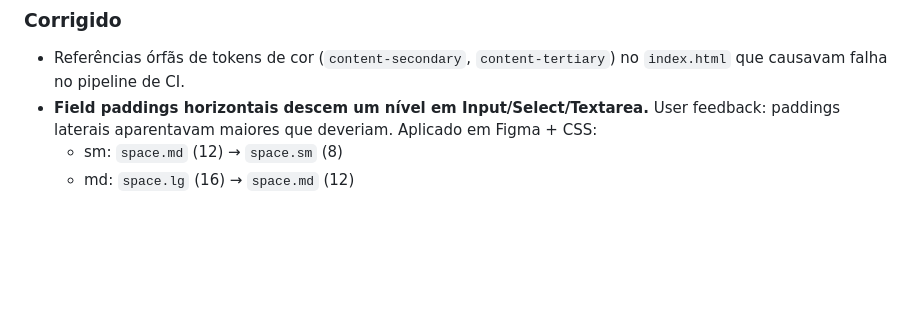
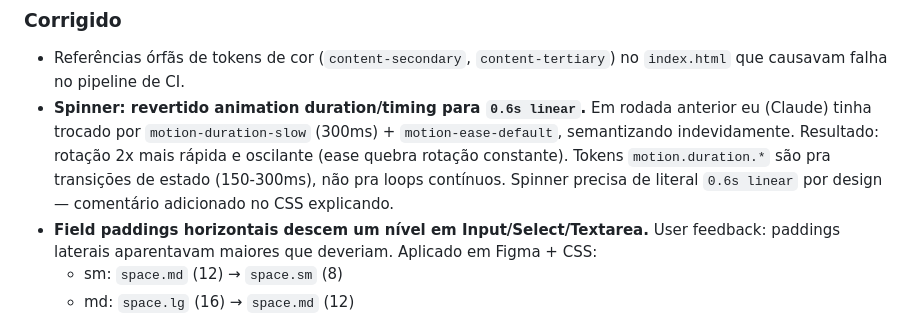
Before and after one commit to uxindesign/design-system-core, a Markdown page: CHANGELOG.md, the part around the change. Drawn GitHub-style; blank space fills up the shorter version.

Commit message:
fix(spinner): reverter animation pra 0.6s linear (era 300ms ease, errado pra loop)

```diff
--- a/CHANGELOG.md
+++ b/CHANGELOG.md
@@ -10,6 +10,7 @@ A partir de `1.0.0-beta.1`, o sistema entrou em **fase beta** — releases incre
 
 ### Corrigido
 - Referências órfãs de tokens de cor (`content-secondary`, `content-tertiary`) no `index.html` que causavam falha no pipeline de CI.
+- **Spinner: revertido animation duration/timing para `0.6s linear`.** Em rodada anterior eu (Claude) tinha trocado por `motion-duration-slow` (300ms) + `motion-ease-default`, semantizando indevidamente. Resultado: rotação 2x mais rápida e oscilante (ease quebra rotação constante). Tokens `motion.duration.*` são pra transições de estado (150-300ms), não pra loops contínuos. Spinner precisa de literal `0.6s linear` por design — comentário adicionado no CSS explicando.
 - **Field paddings horizontais descem um nível em Input/Select/Textarea.** User feedback: paddings laterais aparentavam maiores que deveriam. Aplicado em Figma + CSS:
   - sm: `space.md` (12) → `space.sm` (8)
   - md: `space.lg` (16) → `space.md` (12)
```
